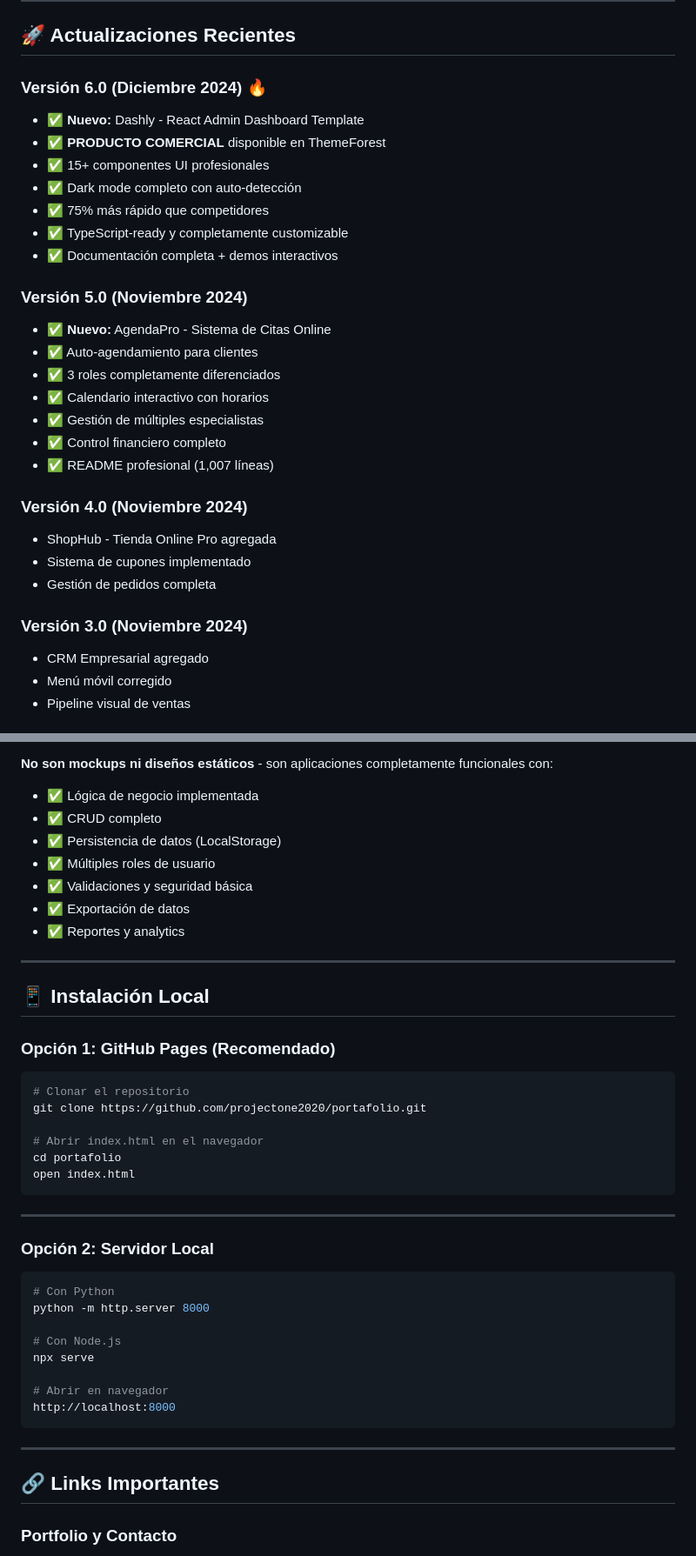
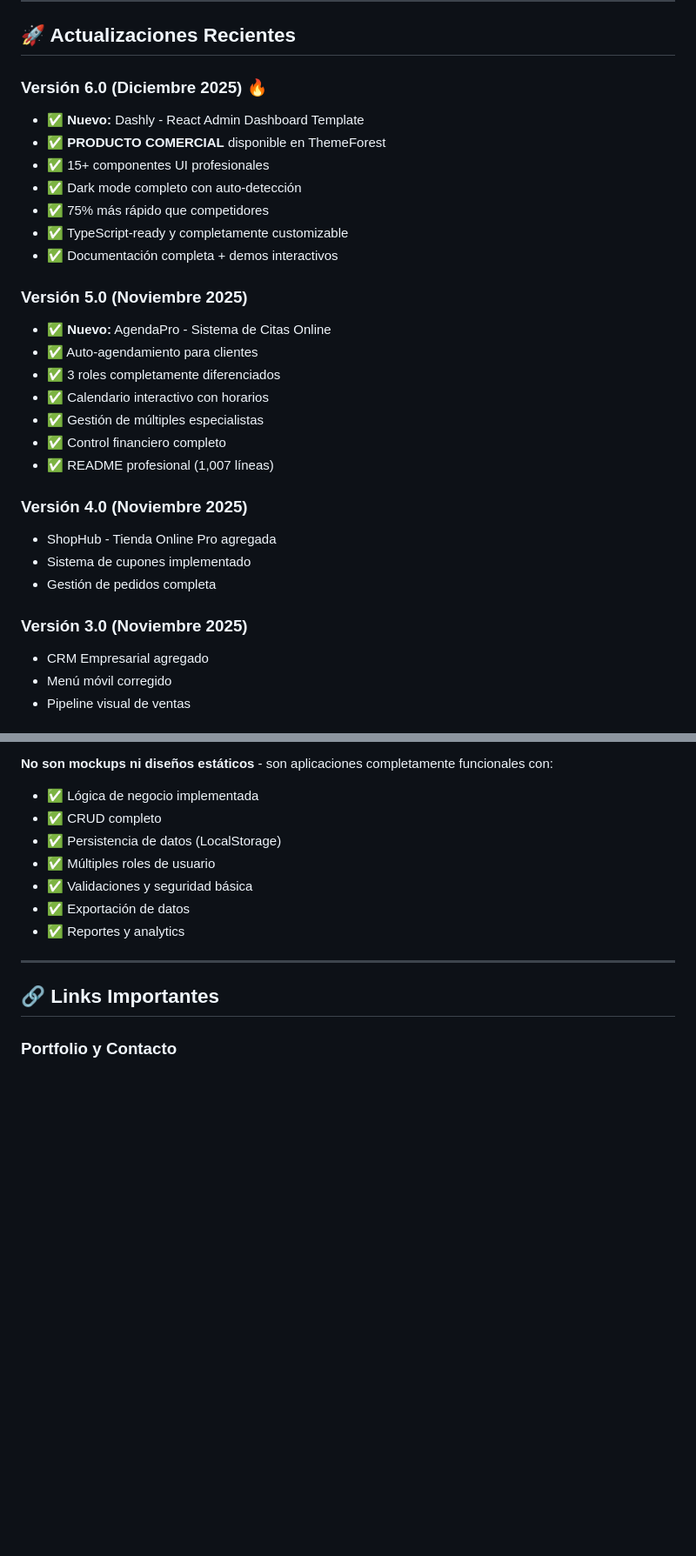
Before and after one commit to ProjectOne2020/portafolio, a Markdown page: README.md, 2 parts joined by grey strips. Shown at 87% size. GitHub-like rendering; blank space fills up the shorter version.

Commit message:
Revise version dates and clean up README
Updated version dates and removed local installation instructions.

````diff
--- a/README.md
+++ b/README.md
@@ -216,7 +216,7 @@
 
 ## 🚀 Actualizaciones Recientes
 
-### **Versión 6.0** (Diciembre 2024) 🔥
+### **Versión 6.0** (Diciembre 2025) 🔥
 - ✅ **Nuevo:** Dashly - React Admin Dashboard Template
 - ✅ **PRODUCTO COMERCIAL** disponible en ThemeForest
 - ✅ 15+ componentes UI profesionales
@@ -225,7 +225,7 @@
 - ✅ TypeScript-ready y completamente customizable
 - ✅ Documentación completa + demos interactivos
 
-### **Versión 5.0** (Noviembre 2024)
+### **Versión 5.0** (Noviembre 2025)
 - ✅ **Nuevo:** AgendaPro - Sistema de Citas Online
 - ✅ Auto-agendamiento para clientes
 - ✅ 3 roles completamente diferenciados
@@ -234,12 +234,12 @@
 - ✅ Control financiero completo
 - ✅ README profesional (1,007 líneas)
 
-### **Versión 4.0** (Noviembre 2024)
+### **Versión 4.0** (Noviembre 2025)
 - ShopHub - Tienda Online Pro agregada
 - Sistema de cupones implementado
 - Gestión de pedidos completa
 
-### **Versión 3.0** (Noviembre 2024)
+### **Versión 3.0** (Noviembre 2025)
 - CRM Empresarial agregado
 - Menú móvil corregido
 - Pipeline visual de ventas
@@ -312,36 +312,6 @@ Demostrar capacidades técnicas mediante **proyectos reales y funcionales** que
 - ✅ Validaciones y seguridad básica
 - ✅ Exportación de datos
 - ✅ Reportes y analytics
-
----
-
-## 📱 Instalación Local
-
-### **Opción 1: GitHub Pages (Recomendado)**
-
-```bash
-# Clonar el repositorio
-git clone https://github.com/projectone2020/portafolio.git
-
-# Abrir index.html en el navegador
-cd portafolio
-open index.html
-```
-
----
-
-### **Opción 2: Servidor Local**
-
-```bash
-# Con Python
-python -m http.server 8000
-
-# Con Node.js
-npx serve
-
-# Abrir en navegador
-http://localhost:8000
-```
 
 ---
 
````
Also changed, not shown: other parts of README.md (+1 -4 lines).
